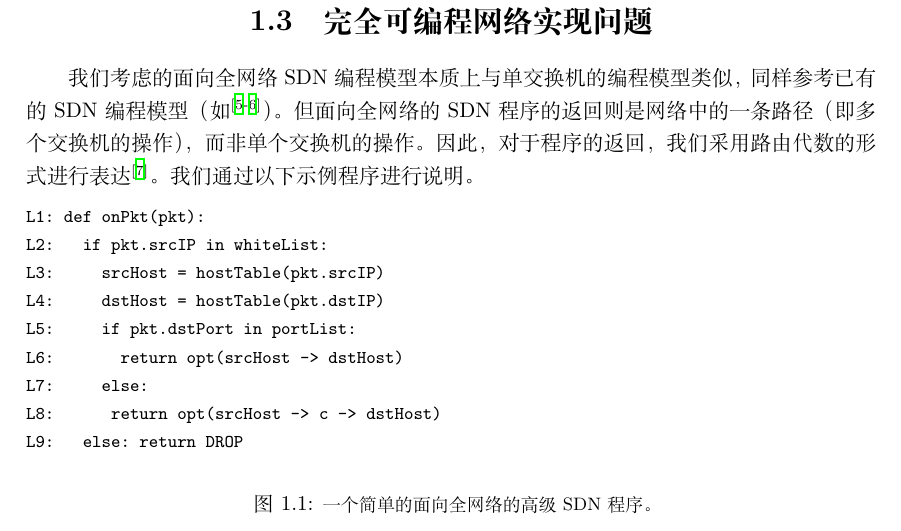
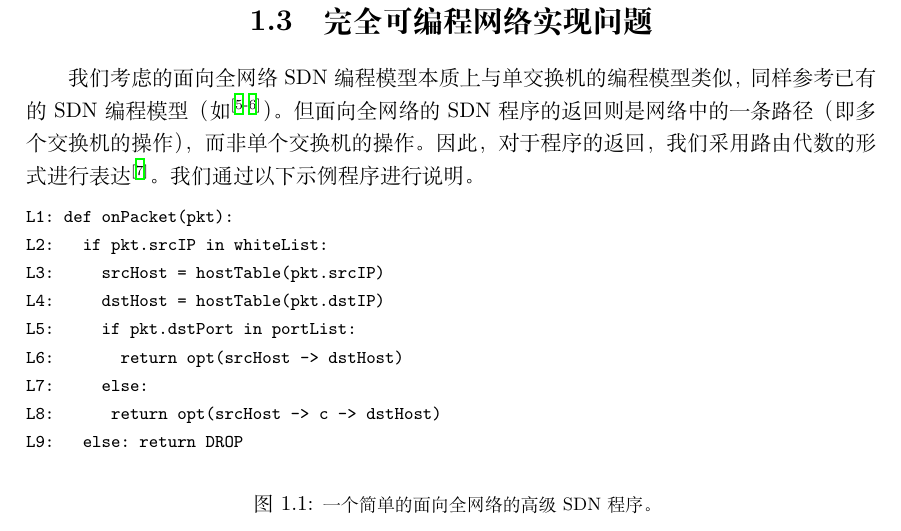
Before and after one commit to TonyWang123/thesis, a LaTeX book (global-cn/global-cn-all.tex, which reads global-cn/global-chap.tex): part of page 2 of 9, cut so that both start at the same text. Compiled offline with XeLaTeX.

Commit message:
onpacket

```diff
--- a/global-cn/global-chap.tex
+++ b/global-cn/global-chap.tex
@@ -19,7 +19,7 @@
 \begin{figure}[h]
 \small{
 \begin{verbatim}
-L1: def onPkt(pkt):
+L1: def onPacket(pkt):
 L2:   if pkt.srcIP in whiteList:
 L3:     srcHost = hostTable(pkt.srcIP)
 L4:     dstHost = hostTable(pkt.dstIP)
```
Also changed, not shown: sdiv-cn/figures/sdiv-pf.pdf.
